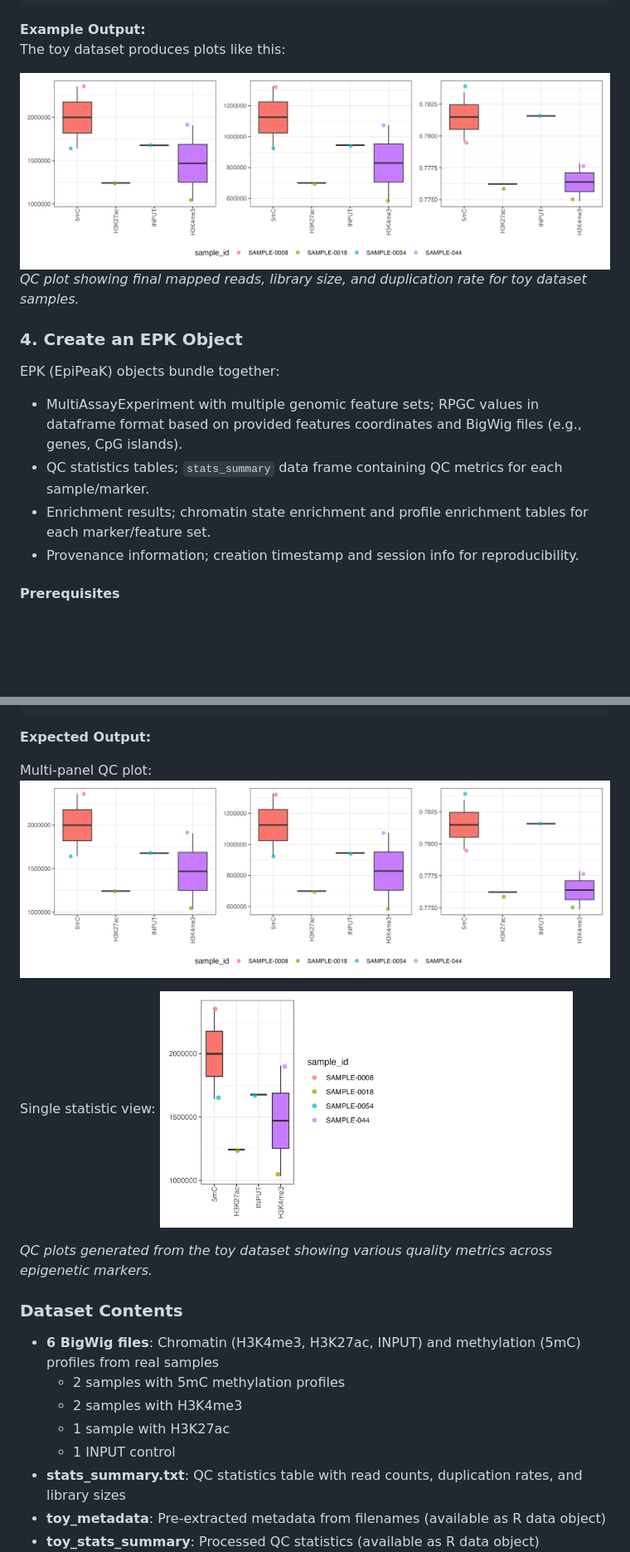
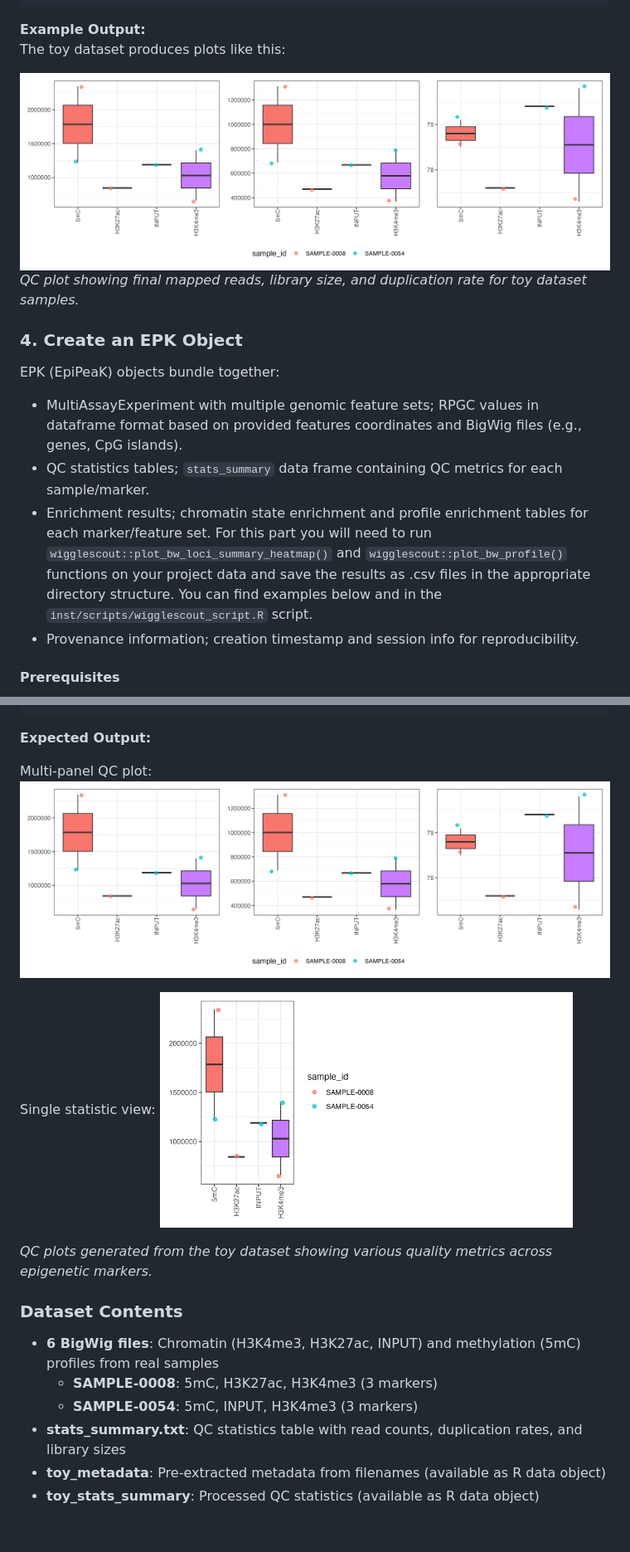
Before and after one commit to Epigenica/EpigenicR, a Markdown page: README.md, 2 parts joined by grey strips. Shown at 83% size. Drawn GitHub-style; pictures changed too: man/figures/qc_plot_example.png, man/figures/qc_plot_simple.png; blank space fills up the shorter version.

```diff
--- a/README.md
+++ b/README.md
@@ -153,7 +153,7 @@ The toy dataset produces plots like this:
 EPK (EpiPeaK) objects bundle together:
 - MultiAssayExperiment with multiple genomic feature sets; RPGC values in dataframe format based on provided features coordinates and BigWig files (e.g., genes, CpG islands).
 - QC statistics tables; `stats_summary` data frame containing QC metrics for each sample/marker.
-- Enrichment results; chromatin state enrichment and profile enrichment tables for each marker/feature set.
+- Enrichment results; chromatin state enrichment and profile enrichment tables for each marker/feature set.  For this part you will need to run `wigglescout::plot_bw_loci_summary_heatmap()` and `wigglescout::plot_bw_profile()` functions on your project data and save the results as .csv files in the appropriate directory structure.  You can find examples below and in the `inst/scripts/wigglescout_script.R` script.
 - Provenance information; creation timestamp and session info for reproducibility.
 
 #### Prerequisites
@@ -745,10 +746,8 @@ Single statistic view:
 ### Dataset Contents
 
 - **6 BigWig files**: Chromatin (H3K4me3, H3K27ac, INPUT) and methylation (5mC) profiles from real samples
-  - 2 samples with 5mC methylation profiles
-  - 2 samples with H3K4me3
-  - 1 sample with H3K27ac
-  - 1 INPUT control
+  - **SAMPLE-0008**: 5mC, H3K27ac, H3K4me3 (3 markers)
+  - **SAMPLE-0054**: 5mC, INPUT, H3K4me3 (3 markers)
 - **stats_summary.txt**: QC statistics table with read counts, duplication rates, and library sizes
 - **toy_metadata**: Pre-extracted metadata from filenames (available as R data object)
 - **toy_stats_summary**: Processed QC statistics (available as R data object)
```
Also changed, not shown: other parts of README.md (+61 -60 lines), 14 other files.
